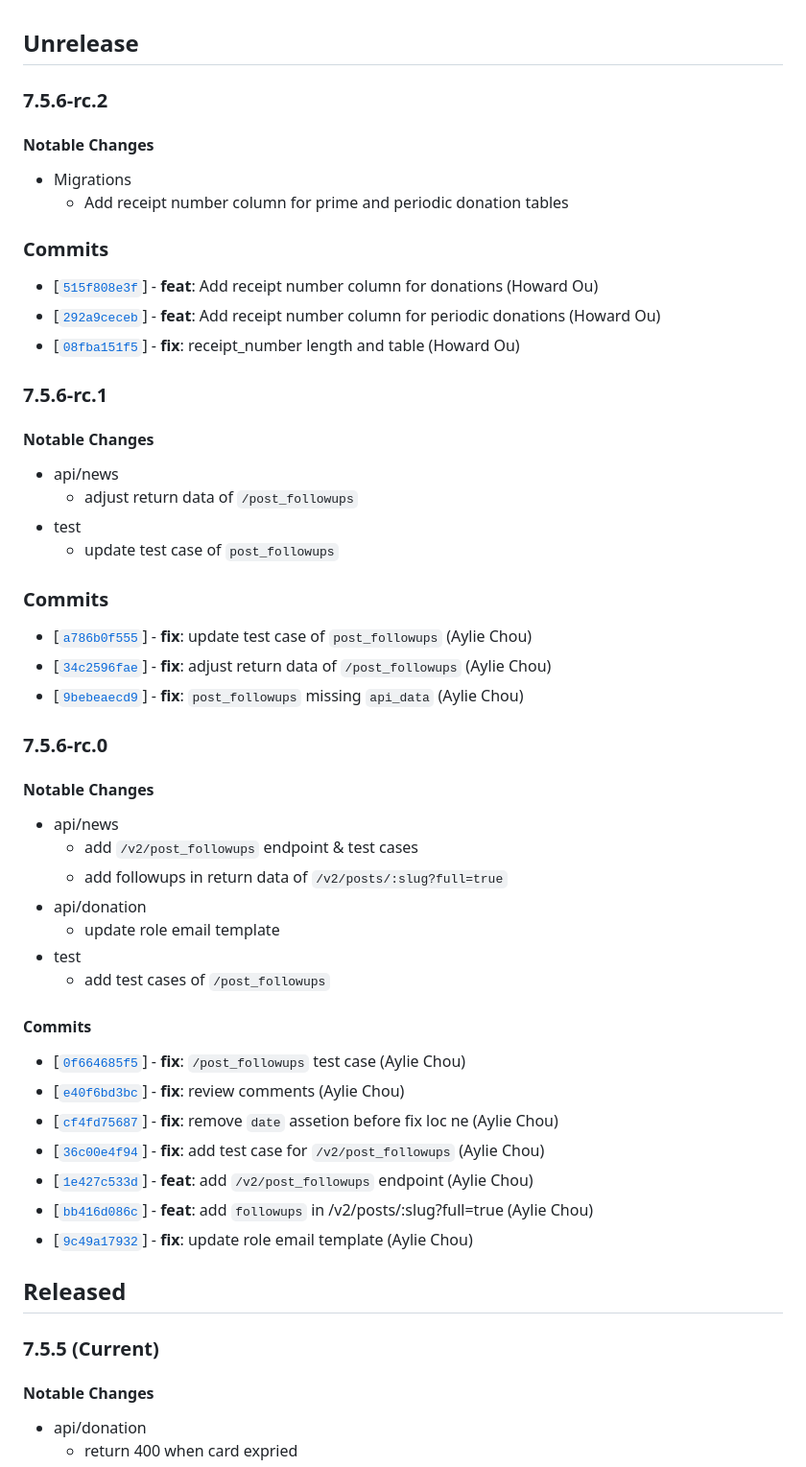
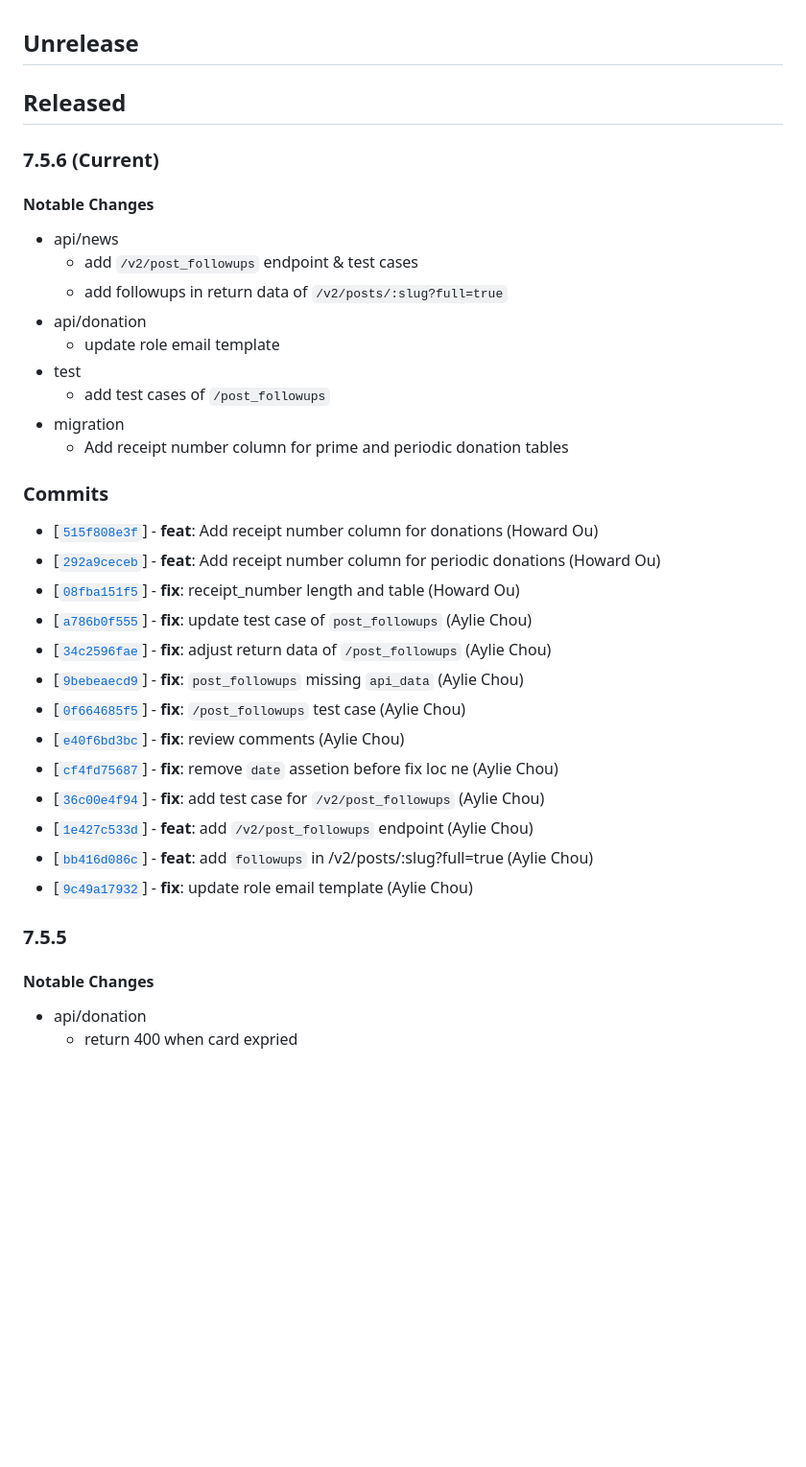
Before and after one commit to twreporter/go-api, a Markdown page: CHANGELOG.md, the part around the change. Shown at 96% size. GitHub-like rendering; blank space fills up the shorter version.

Commit message:
chore: bump version to v7.5.6

```diff
--- a/CHANGELOG.md
+++ b/CHANGELOG.md
@@ -1,34 +1,8 @@
 ## Unrelease
 
-### 7.5.6-rc.2
+## Released
 
-#### Notable Changes
-
-- Migrations
-  - Add receipt number column for prime and periodic donation tables
-
-### Commits
-
-- [[`515f808e3f`](https://github.com/twreporter/go-api/commit/515f808e3f)] - **feat**: Add receipt number column for donations (Howard Ou)
-- [[`292a9ceceb`](https://github.com/twreporter/go-api/commit/292a9ceceb)] - **feat**: Add receipt number column for periodic donations (Howard Ou)
-- [[`08fba151f5`](https://github.com/twreporter/go-api/commit/08fba151f5)] - **fix**: receipt_number length and table (Howard Ou)
-
-### 7.5.6-rc.1
-
-#### Notable Changes
-
-- api/news
-  - adjust return data of `/post_followups`
-- test
-  - update test case of `post_followups`
-
-### Commits
-
-- [[`a786b0f555`](https://github.com/twreporter/go-api/commit/a786b0f555)] - **fix**: update test case of `post_followups` (Aylie Chou)
-- [[`34c2596fae`](https://github.com/twreporter/go-api/commit/34c2596fae)] - **fix**: adjust return data of `/post_followups` (Aylie Chou)
-- [[`9bebeaecd9`](https://github.com/twreporter/go-api/commit/9bebeaecd9)] - **fix**: `post_followups` missing `api_data` (Aylie Chou)
-
-### 7.5.6-rc.0
+### 7.5.6 (Current)
 
 #### Notable Changes
 
@@ -39,9 +13,17 @@
   - update role email template
 - test
   - add test cases of `/post_followups`
+- migration
+  - Add receipt number column for prime and periodic donation tables
 
-#### Commits
+### Commits
 
+- [[`515f808e3f`](https://github.com/twreporter/go-api/commit/515f808e3f)] - **feat**: Add receipt number column for donations (Howard Ou)
+- [[`292a9ceceb`](https://github.com/twreporter/go-api/commit/292a9ceceb)] - **feat**: Add receipt number column for periodic donations (Howard Ou)
+- [[`08fba151f5`](https://github.com/twreporter/go-api/commit/08fba151f5)] - **fix**: receipt_number length and table (Howard Ou)
+- [[`a786b0f555`](https://github.com/twreporter/go-api/commit/a786b0f555)] - **fix**: update test case of `post_followups` (Aylie Chou)
+- [[`34c2596fae`](https://github.com/twreporter/go-api/commit/34c2596fae)] - **fix**: adjust return data of `/post_followups` (Aylie Chou)
+- [[`9bebeaecd9`](https://github.com/twreporter/go-api/commit/9bebeaecd9)] - **fix**: `post_followups` missing `api_data` (Aylie Chou)
 - [[`0f664685f5`](https://github.com/twreporter/go-api/commit/0f664685f5)] - **fix**: `/post_followups` test case (Aylie Chou)
 - [[`e40f6bd3bc`](https://github.com/twreporter/go-api/commit/e40f6bd3bc)] - **fix**: review comments (Aylie Chou)
 - [[`cf4fd75687`](https://github.com/twreporter/go-api/commit/cf4fd75687)] - **fix**: remove `date` assetion before fix loc ne (Aylie Chou)
@@ -50,9 +32,7 @@
 - [[`bb416d086c`](https://github.com/twreporter/go-api/commit/bb416d086c)] - **feat**: add `followups` in /v2/posts/:slug?full=true (Aylie Chou)
 - [[`9c49a17932`](https://github.com/twreporter/go-api/commit/9c49a17932)] - **fix**: update role email template (Aylie Chou)
 
-## Released
-
-### 7.5.5 (Current)
+### 7.5.5
 
 #### Notable Changes
 
```
